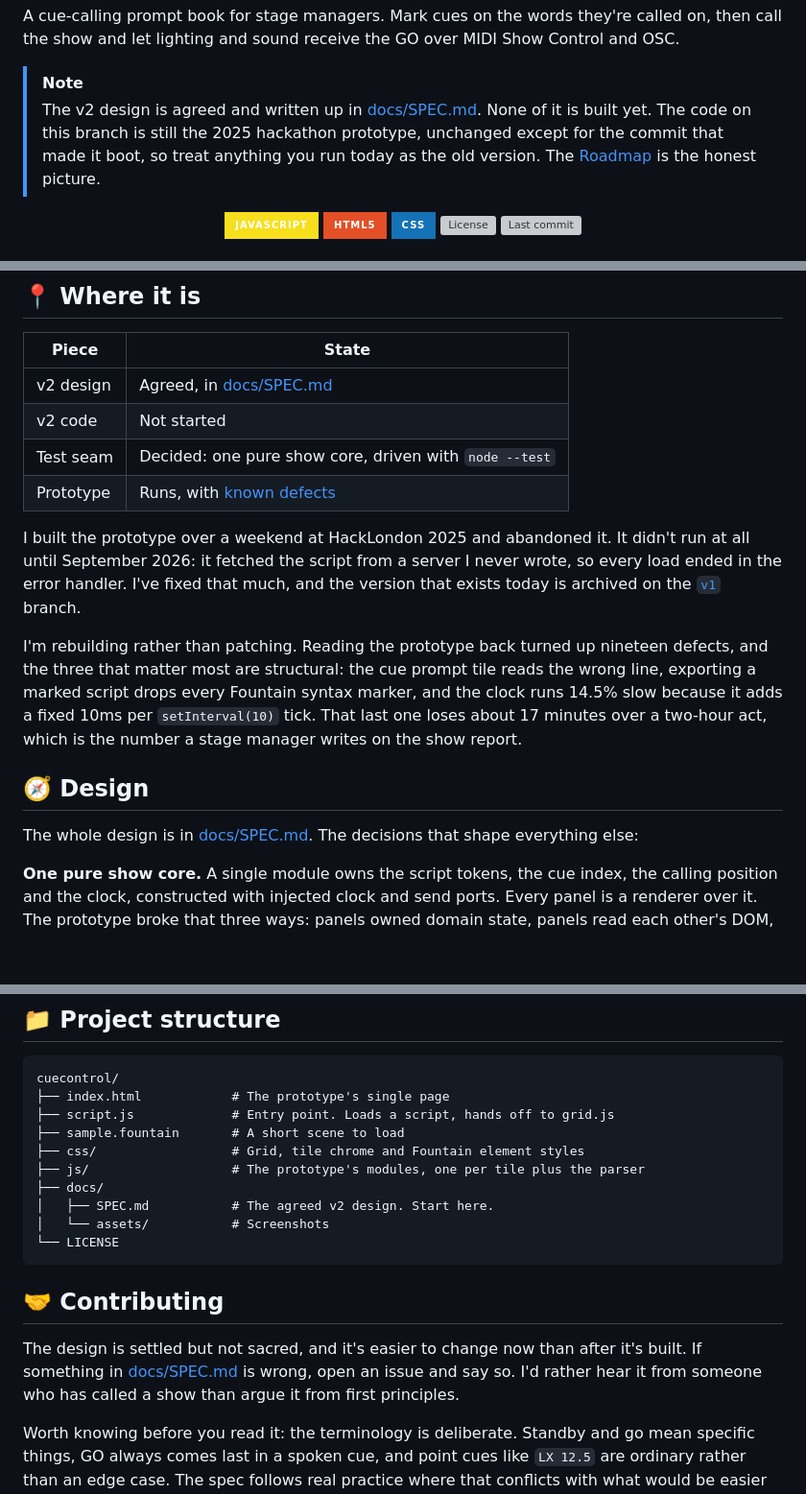
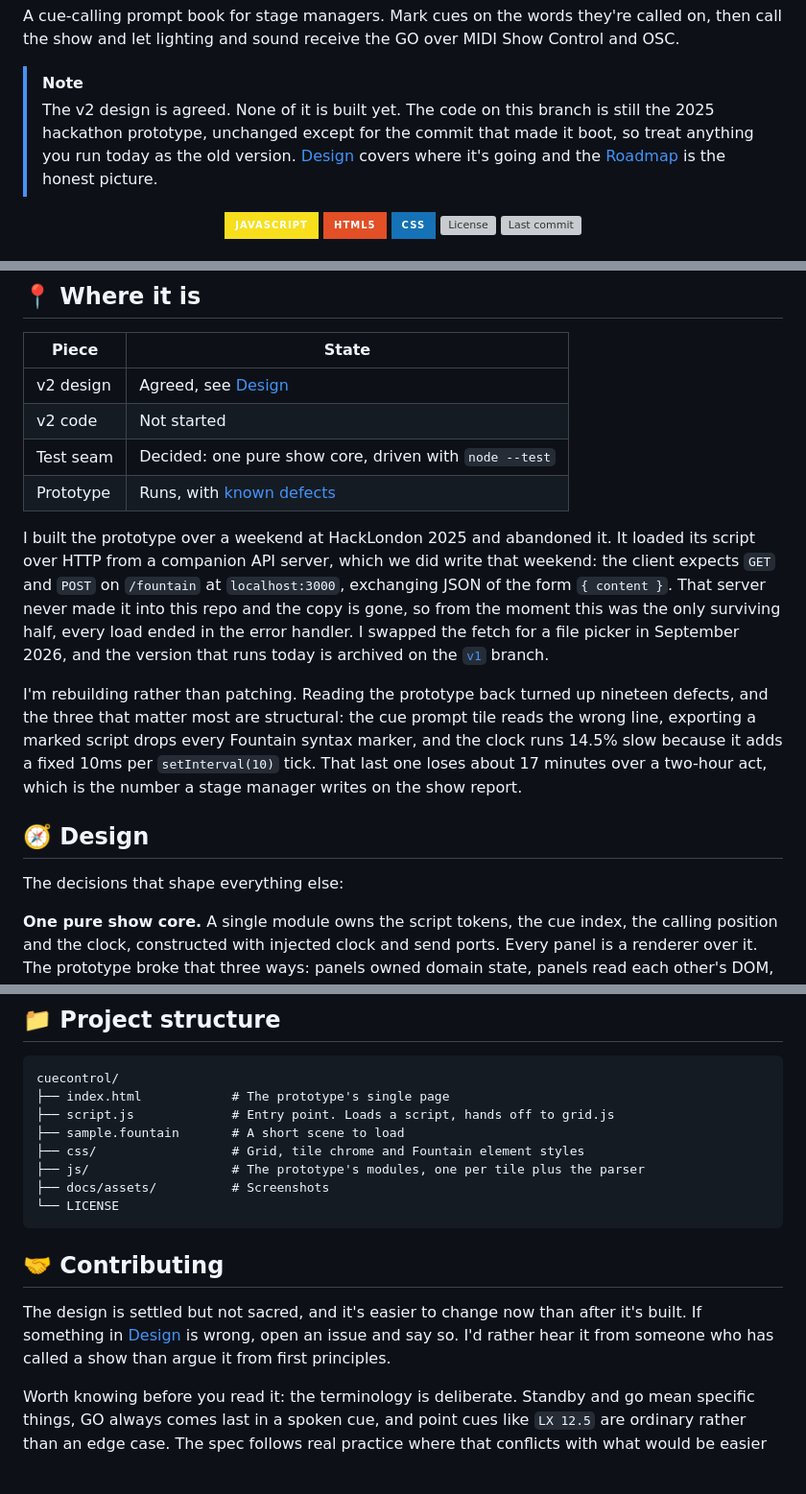
Before and after one commit to saturncity/cuecontrol, a Markdown page: README.md, 3 parts joined by grey strips. Shown at 96% size. GitHub-like rendering; badges without logos; blank space fills up the shorter version; grey boxes are pictures that could not be loaded.

````diff
--- a/README.md
+++ b/README.md
@@ -18,10 +18,10 @@ called on, then call the show and let lighting and sound receive the GO over MID
 Show Control and OSC.
 
 > [!NOTE]
-> The v2 design is agreed and written up in [docs/SPEC.md](docs/SPEC.md). None of
-> it is built yet. The code on this branch is still the 2025 hackathon prototype,
-> unchanged except for the commit that made it boot, so treat anything you run
-> today as the old version. The [Roadmap](#-roadmap) is the honest picture.
+> The v2 design is agreed. None of it is built yet. The code on this branch is
+> still the 2025 hackathon prototype, unchanged except for the commit that made
+> it boot, so treat anything you run today as the old version. [Design](#-design)
+> covers where it's going and the [Roadmap](#-roadmap) is the honest picture.
 
 <div align="center">
 
@@ -55,15 +55,18 @@ one key is GO.
 
 | Piece | State |
 |---|---|
-| v2 design | Agreed, in [docs/SPEC.md](docs/SPEC.md) |
+| v2 design | Agreed, see [Design](#-design) |
 | v2 code | Not started |
 | Test seam | Decided: one pure show core, driven with `node --test` |
 | Prototype | Runs, with [known defects](https://github.com/saturncity/cuecontrol/tree/v1#-known-issues) |
 
 I built the prototype over a weekend at HackLondon 2025 and abandoned it. It
-didn't run at all until September 2026: it fetched the script from a server I
-never wrote, so every load ended in the error handler. I've fixed that much, and
-the version that exists today is archived on the
+loaded its script over HTTP from a companion API server, which we did write that
+weekend: the client expects `GET` and `POST` on `/fountain` at `localhost:3000`,
+exchanging JSON of the form `{ content }`. That server never made it into this
+repo and the copy is gone, so from the moment this was the only surviving half,
+every load ended in the error handler. I swapped the fetch for a file picker in
+September 2026, and the version that runs today is archived on the
 [`v1`](https://github.com/saturncity/cuecontrol/tree/v1) branch.
 
 I'm rebuilding rather than patching. Reading the prototype back turned up
@@ -75,8 +78,7 @@ which is the number a stage manager writes on the show report.
 
 ## 🧭 Design
 
-The whole design is in [docs/SPEC.md](docs/SPEC.md). The decisions that shape
-everything else:
+The decisions that shape everything else:
 
 **One pure show core.** A single module owns the script tokens, the cue index,
 the calling position and the clock, constructed with injected clock and send
@@ -188,17 +190,15 @@ cuecontrol/
 ├── sample.fountain       # A short scene to load
 ├── css/                  # Grid, tile chrome and Fountain element styles
 ├── js/                   # The prototype's modules, one per tile plus the parser
-├── docs/
-│   ├── SPEC.md           # The agreed v2 design. Start here.
-│   └── assets/           # Screenshots
+├── docs/assets/          # Screenshots
 └── LICENSE
 ```
 
 ## 🤝 Contributing
 
 The design is settled but not sacred, and it's easier to change now than after
-it's built. If something in [docs/SPEC.md](docs/SPEC.md) is wrong, open an issue
-and say so. I'd rather hear it from someone who has called a show than argue it
+it's built. If something in [Design](#-design) is wrong, open an issue and say
+so. I'd rather hear it from someone who has called a show than argue it
 from first principles.
 
 Worth knowing before you read it: the terminology is deliberate. Standby and go
````
Also changed, not shown: docs/SPEC.md (deleted, +0 -473 lines).
